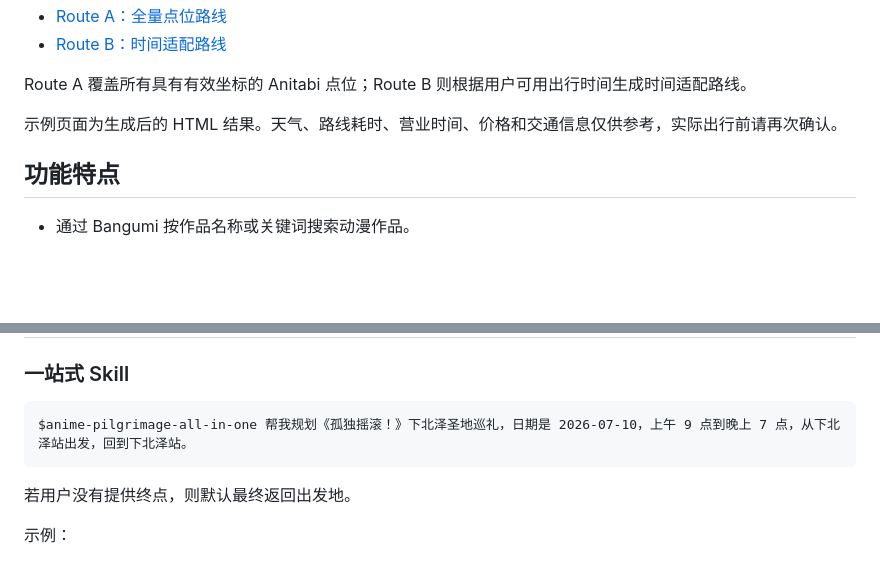
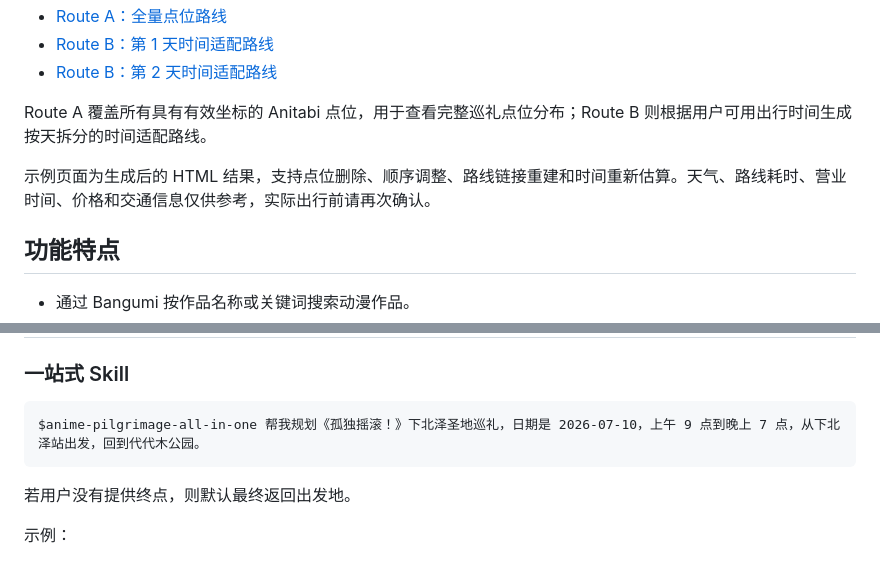
Before and after one commit to icecream-lcx/anime-pilgrimage-skills, a Markdown page: README_CN.md, 2 parts joined by grey strips. GitHub-like rendering; blank space fills up the shorter version.

````diff
--- a/README_CN.md
+++ b/README_CN.md
@@ -18,9 +19,10 @@
 * [Route A：全量点位路线](https://icecream-lcx.github.io/anime-pilgrimage-skills/pilgrimage_route_A.html)
-* [Route B：时间适配路线](https://icecream-lcx.github.io/anime-pilgrimage-skills/pilgrimage_route_B.html)
+* [Route B：第 1 天时间适配路线](https://icecream-lcx.github.io/anime-pilgrimage-skills/pilgrimage_route_B_day_1.html)
+* [Route B：第 2 天时间适配路线](https://icecream-lcx.github.io/anime-pilgrimage-skills/pilgrimage_route_B_day_2.html)
 
-Route A 覆盖所有具有有效坐标的 Anitabi 点位；Route B 则根据用户可用出行时间生成时间适配路线。
+Route A 覆盖所有具有有效坐标的 Anitabi 点位，用于查看完整巡礼点位分布；Route B 则根据用户可用出行时间生成按天拆分的时间适配路线。
 
-示例页面为生成后的 HTML 结果。天气、路线耗时、营业时间、价格和交通信息仅供参考，实际出行前请再次确认。
+示例页面为生成后的 HTML 结果，支持点位删除、顺序调整、路线链接重建和时间重新估算。天气、路线耗时、营业时间、价格和交通信息仅供参考，实际出行前请再次确认。
 
 ## 功能特点
 
@@ -144,7 +146,7 @@ shared/
 ### 一站式 Skill
 
 ```text
-$anime-pilgrimage-all-in-one 帮我规划《孤独摇滚！》下北泽圣地巡礼，日期是 2026-07-10，上午 9 点到晚上 7 点，从下北泽站出发，回到下北泽站。
+$anime-pilgrimage-all-in-one 帮我规划《孤独摇滚！》下北泽圣地巡礼，日期是 2026-07-10，上午 9 点到晚上 7 点，从下北泽站出发，回到代代木公园。
 ```
 
 若用户没有提供终点，则默认最终返回出发地。
````
Also changed, not shown: other parts of README_CN.md (+1 -0 lines), README.md (+6 -4 lines).
